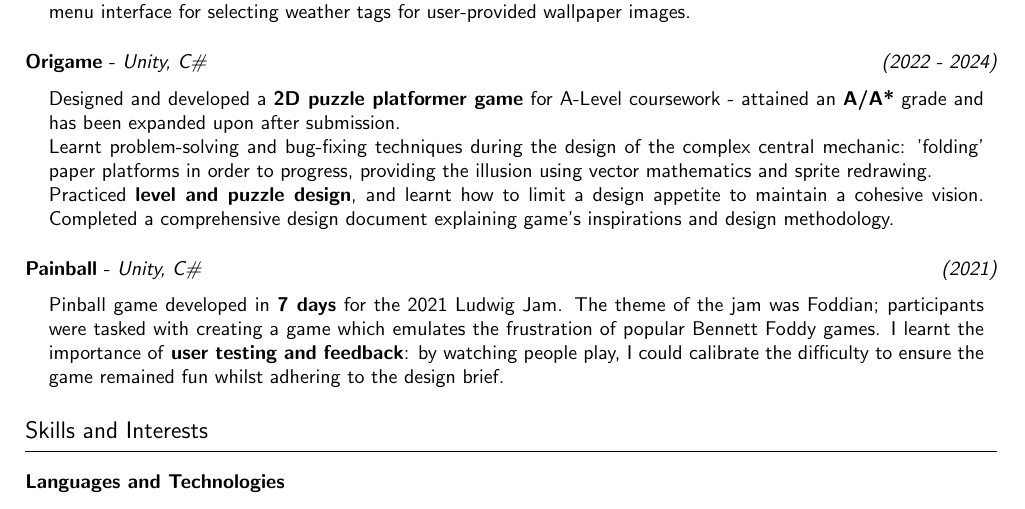
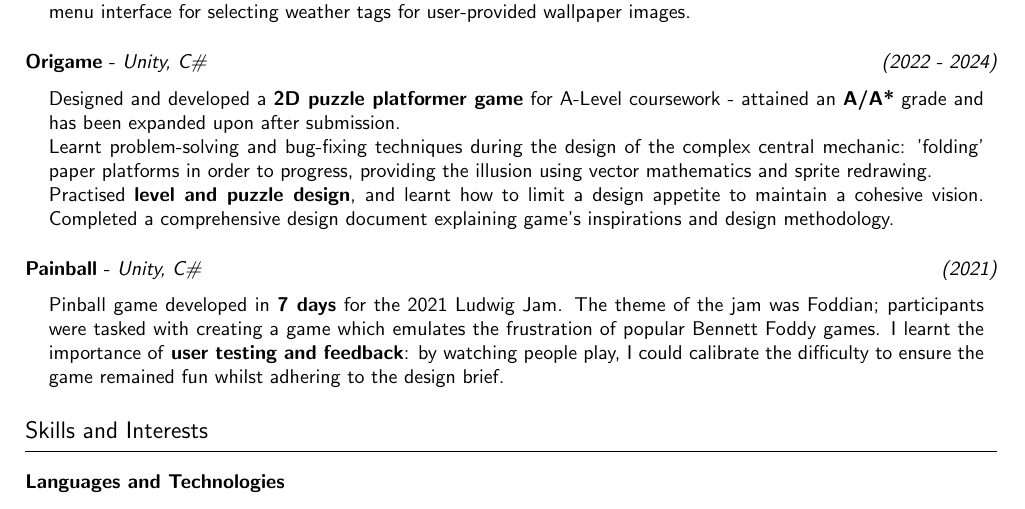
Before and after one commit to josh-ja-walker/cv, a LaTeX CV (CV.tex): part of page 2 of 2, cut so that both start at the same text. Compiled offline with pdfLaTeX.

Commit message:
Fixed practiced - practised typo

```diff
--- a/CV.tex
+++ b/CV.tex
@@ -198,7 +198,7 @@ that helped me build foundational teamworking and time-management skills.
     Learnt problem-solving and bug-fixing techniques during the design of the complex central mechanic:
     'folding' paper platforms in order to progress, providing the illusion using vector mathematics and sprite redrawing.
 
-    Practiced \textbf{level and puzzle design}, and learnt how to limit a design appetite to maintain a cohesive vision.
+    Practised \textbf{level and puzzle design}, and learnt how to limit a design appetite to maintain a cohesive vision.
     Completed a comprehensive design document explaining game's inspirations and design methodology.
 }
 
```
